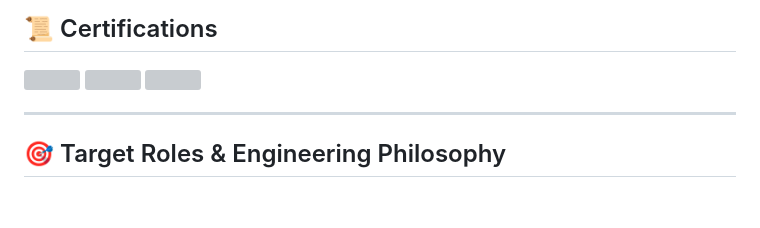
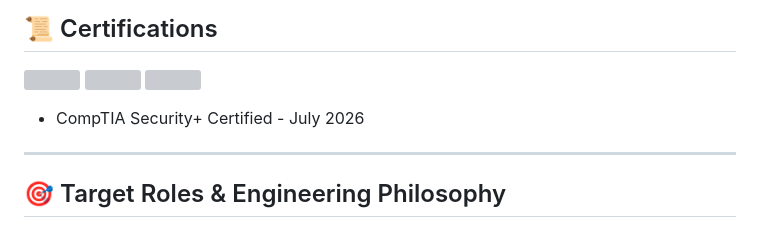
Before and after one commit to jhunterdesign/jhunterdesign, a Markdown page: README.md, the part around the change. Rendered like a GitHub page; blank space fills up the shorter version; grey boxes are pictures that could not be loaded.

Commit message:
Add CompTIA Security+ certification expiration date

```diff
--- a/README.md
+++ b/README.md
@@ -101,6 +101,8 @@ Each repository follows an applied engineering lifecycle: **Threat Scenario →
 
 <img src="[https://img.shields.io/badge/-Google%20Cloud%20Security%20Professional-4285F4?&style=for-the-badge&logo=GoogleCloud&logoColor=white](https://img.shields.io/badge/-Google%20Cloud%20Security%20Professional-4285F4?&style=for-the-badge&logo=GoogleCloud&logoColor=white)" /> <img src="[https://img.shields.io/badge/-Google%20Cybersecurity%20Professional-007ACC?&style=for-the-badge&logo=Google&logoColor=white](https://img.shields.io/badge/-Google%20Cybersecurity%20Professional-007ACC?&style=for-the-badge&logo=Google&logoColor=white)" /> <img src="[https://img.shields.io/badge/-CompTIA%20Security%2B-FF0000?&style=for-the-badge&logo=CompTIA&logoColor=white](https://img.shields.io/badge/-CompTIA%20Security%2B-FF0000?&style=for-the-badge&logo=CompTIA&logoColor=white)" />
 
+- CompTIA Security+ Certified - July 2026
+
 ---
 
 ## 🎯 Target Roles & Engineering Philosophy
```
